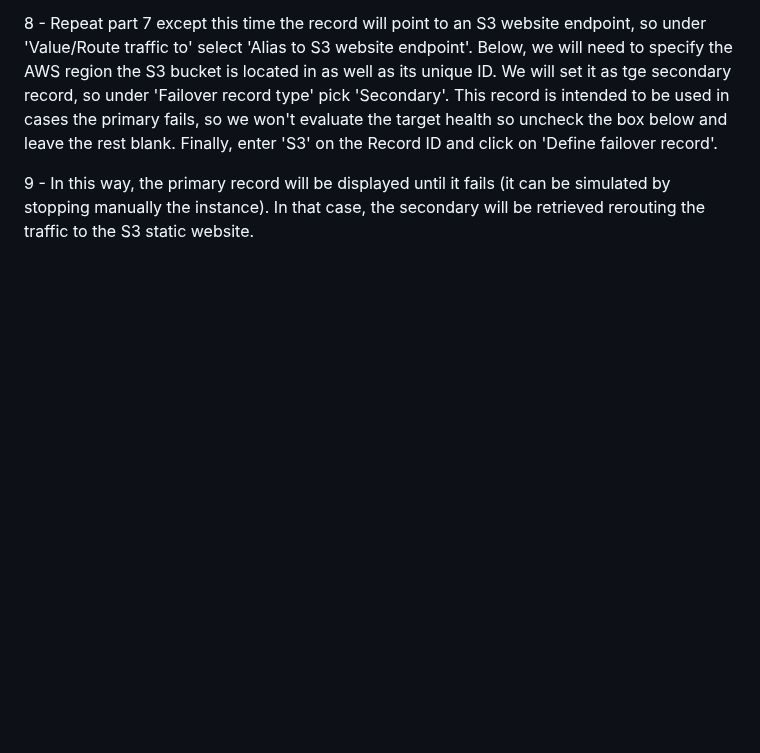
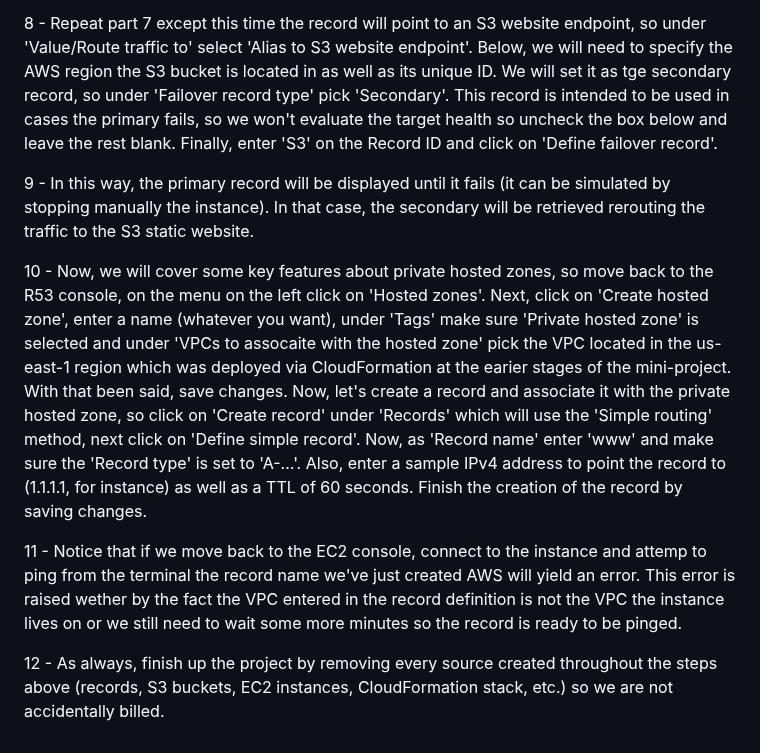
Before and after one commit to bmestref/AWS-SAA-Projects, a Markdown page: R53/FailoverRouting/project_guide.md, the part around the change. Drawn GitHub-style; blank space fills up the shorter version.

```diff
--- a/R53/FailoverRouting/project_guide.md
+++ b/R53/FailoverRouting/project_guide.md
@@ -19,3 +19,9 @@ This mini-project steps through how to create Failover routing and private hoste
 8 - Repeat part 7 except this time the record will point to an S3 website endpoint, so under 'Value/Route traffic to' select 'Alias to S3 website endpoint'. Below, we will need to specify the AWS region the S3 bucket is located in as well as its unique ID. We will set it as tge secondary record, so under 'Failover record type' pick 'Secondary'. This record is intended to be used in cases the primary fails, so we won't evaluate the target health so uncheck the box below and leave the rest blank. Finally, enter 'S3' on the Record ID and click on 'Define failover record'. <br/>
 
 9 - In this way, the primary record will be displayed until it fails (it can be simulated by stopping manually the instance). In that case, the secondary will be retrieved rerouting the traffic to the S3 static website. <br/>
+
+10 - Now, we will cover some key features about private hosted zones, so move back to the R53 console, on the menu on the left click on 'Hosted zones'. Next, click on 'Create hosted zone', enter a name (whatever you want), under 'Tags' make sure 'Private hosted zone' is selected and under 'VPCs to assocaite with the hosted zone' pick the VPC located in the us-east-1 region which was deployed via CloudFormation at the earier stages of the mini-project. With that been said, save changes. Now, let's create a record and associate it with the private hosted zone, so click on 'Create record' under 'Records' which will use the 'Simple routing' method, next click on 'Define simple record'. Now, as 'Record name' enter 'www' and make sure the 'Record type' is set to 'A-...'. Also, enter a sample IPv4 address to point the record to (1.1.1.1, for instance) as well as a TTL of 60 seconds. Finish the creation of the record by saving changes. <br/>
+
+11 - Notice that if we move back to the EC2 console, connect to the instance and attemp to ping from the terminal the record name we've just created AWS will yield an error. This error is raised wether by the fact the VPC entered in the record definition is not the VPC the instance lives on or we still need to wait some more minutes so the record is ready to be pinged. <br/>
+
+12 - As always, finish up the project by removing every source created throughout the steps above (records, S3 buckets, EC2 instances, CloudFormation stack, etc.) so we are not accidentally billed. <br/>
```
